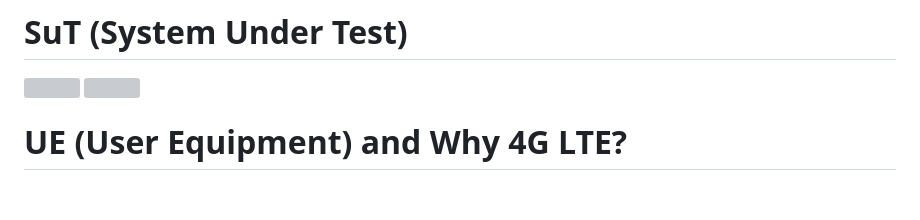
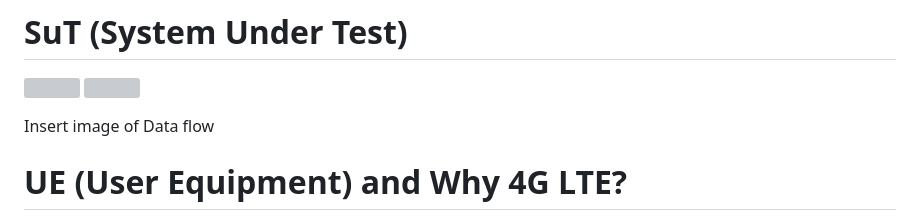
Before and after one commit to macclab-stevens/LTE_Indoor_Tracking, a Markdown page: README.md, the part around the change. GitHub-like rendering; blank space fills up the shorter version; grey boxes are pictures that could not be loaded.

```diff
--- a/README.md
+++ b/README.md
@@ -13,6 +13,8 @@ Can we correlate user locations based on KPI data from an LTE eNb?
   <img src="https://github.com/macclab-stevens/LTE_Indoor_Tracking/blob/main/images/TestSystem.png?raw=true" height="300" />
   <img src="https://github.com/user-attachments/assets/5d9c67b4-93e6-48d3-bb97-c820e55a118d" height="300" />
 </p>
+
+Insert image of Data flow
 
 # UE (User Equipment) and Why 4G LTE?
 The UE is a cheap LTE smartwatch with a SIM card. I needed something portable, rugged, easily interfaceable, and attachable to my dog. A smartwatch fit these requirements perfectly.
```
